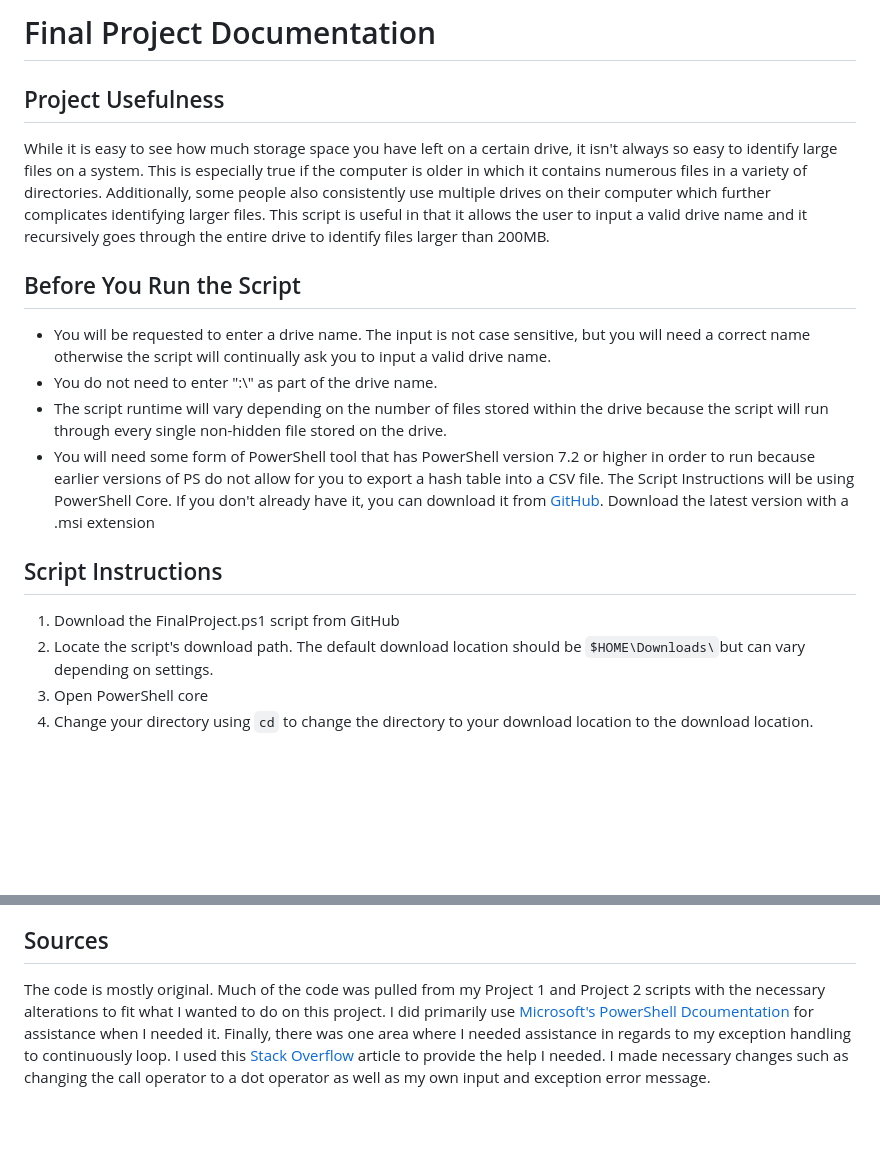
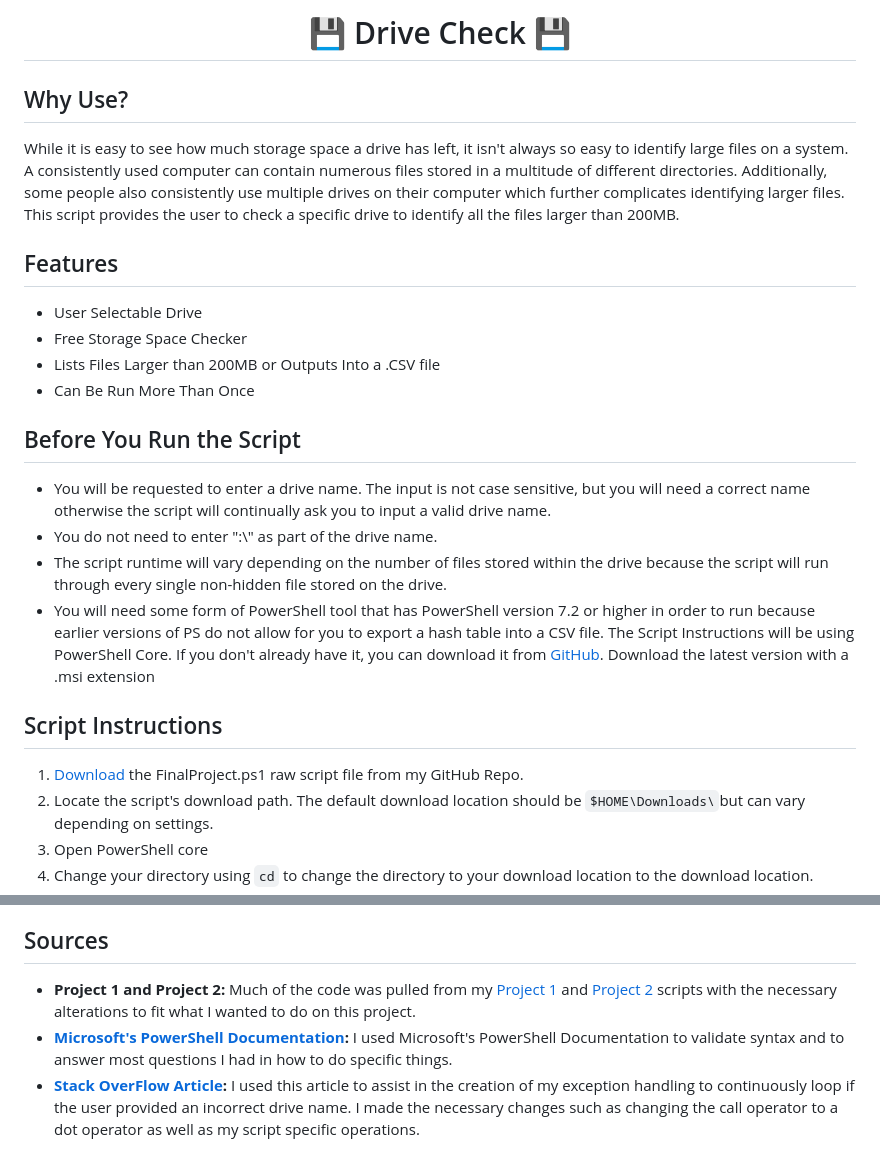
Before and after one commit to oreskojh/it3038c-scripts, a Markdown page: Final Project/README.md, 2 parts joined by grey strips. GitHub-like rendering; blank space fills up the shorter version.

```diff
--- a/Final Project/README.md
+++ b/Final Project/README.md
@@ -1,6 +1,13 @@
-<h1>Final Project Documentation</h1>
-<h2>Project Usefulness</h2>
-<p>While it is easy to see how much storage space you have left on a certain drive, it isn't always so easy to identify large files on a system. This is especially true if the computer is older in which it contains numerous files in a variety of directories. Additionally, some people also consistently use multiple drives on their computer which further complicates identifying larger files. This script is useful in that it allows the user to input a valid drive name and it recursively goes through the entire drive to identify files larger than 200MB.</p>
+<h1 align="center">💾 Drive Check 💾</h1>
+<h2>Why Use?</h2>
+<p>While it is easy to see how much storage space a drive has left, it isn't always so easy to identify large files on a system. A consistently used computer can contain numerous files stored in a multitude of different  directories. Additionally, some people also consistently use multiple drives on their computer which further complicates identifying larger files. This script provides the user to check a specific drive to identify all the files larger than 200MB.</p>
+<h2>Features</h2>
+<ul>
+  <li>User Selectable Drive</li>
+  <li>Free Storage Space Checker</li>
+  <li>Lists Files Larger than 200MB or Outputs Into a .CSV file</li>
+  <li>Can Be Run More Than Once</li>
+</ul>
 <h2>Before You Run the Script</h2>
 <ul>
   <li>You will be requested to enter a drive name. The input is not case sensitive, but you will need a correct name otherwise the script will continually ask you to input a valid drive name.</li>
@@ -10,7 +17,7 @@
 </ul>
 <h2>Script Instructions</h2>
 <ol>
-  <li>Download the FinalProject.ps1 script from GitHub</li>
+  <li><a href="FinalProject.ps1">Download</a> the FinalProject.ps1 raw script file from my GitHub Repo.</li>
   <li>Locate the script's download path. The default download location should be <code>$HOME\Downloads\</code>but can vary depending on settings.</li>
   <li>Open PowerShell core</li>
   <li>Change your directory using <code>cd</code> to change the directory to your download location to the download location. </li>
@@ -36,4 +45,8 @@
   <li>Finally, if you have zero files that are larger than 200MB, then you will get a message saying you don't have any files larger than 200MB as well as the current available drive space. There are no screenshots for me to provide since I would need to delete the files from the drive in order to demonstrate the results.</li>
 </ul>
 <h2>Sources</h2>
-<p>The code is mostly original. Much of the code was pulled from my Project 1 and Project 2 scripts with the necessary alterations to fit what I wanted to do on this project. I did primarily use <a href="https://learn.microsoft.com/en-us/powershell/scripting/how-to-use-docs?view=powershell-7.3">Microsoft's PowerShell Dcoumentation</a> for assistance when I needed it. Finally, there was one area where I needed assistance in regards to my exception handling to continuously loop. I used this <a href="https://stackoverflow.com/questions/68056955/user-input-validation-in-powershell">Stack Overflow</a> article to provide the help I needed. I made necessary changes such as changing the call operator to a dot operator as well as my own input and exception error message. </p>
+<ul>
+  <li><b>Project 1 and Project 2:</b> Much of the code was pulled from my <a href="https://github.com/oreskojh/it3038c-scripts/blob/main/Project1/Project1.ps1">Project 1</a> and <a href="https://github.com/oreskojh/it3038c-scripts/blob/main/Project2/Project2.ps1">Project 2</a> scripts with the necessary alterations to fit what I wanted to do on this project.</li>
+  <li><b><a href="https://learn.microsoft.com/en-us/powershell/scripting/how-to-use-docs?view=powershell-7.3">Microsoft's PowerShell Documentation</a>:</b> I used Microsoft's PowerShell Documentation to validate syntax and to answer most questions I had in how to do specific things.</li>
+  <li><b><a href="https://stackoverflow.com/questions/68056955/user-input-validation-in-powershell">Stack OverFlow Article</a>: </b>I used this article to assist in the creation of my exception handling to continuously loop if the user provided an incorrect drive name. I made the necessary changes such as changing the call operator to a dot operator as well as my script specific operations.</li>
+</ul>
```
Also changed, not shown: other parts of Final Project/README.md (+4 -2 lines).
